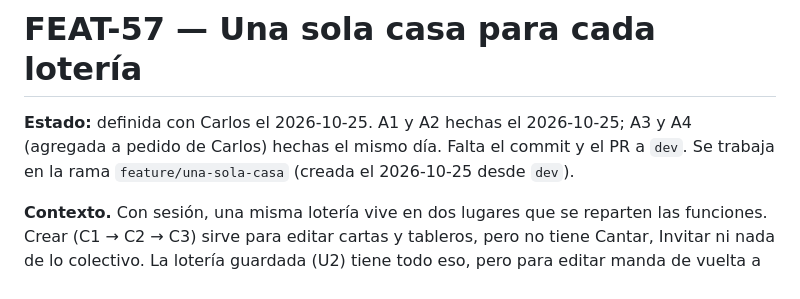
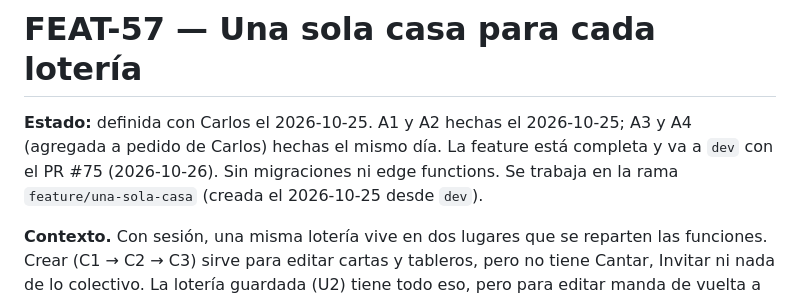
Before and after one commit to cvegam02/chorroybuenas, a Markdown page: docs/features/FEAT-57-una-sola-casa.md, the part around the change. Rendered like a GitHub page.

Commit message:
docs: note FEAT-57 on its way to dev with PR #75
Co-Authored-By: Claude Opus 5.5 <noreply@anthropic.com>

```diff
--- a/docs/features/FEAT-57-una-sola-casa.md
+++ b/docs/features/FEAT-57-una-sola-casa.md
@@ -1,6 +1,6 @@
 # FEAT-57 — Una sola casa para cada lotería
 
-**Estado:** definida con Carlos el 2026-10-25. A1 y A2 hechas el 2026-10-25; A3 y A4 (agregada a pedido de Carlos) hechas el mismo día. Falta el commit y el PR a `dev`. Se trabaja en la rama `feature/una-sola-casa` (creada el 2026-10-25 desde `dev`).
+**Estado:** definida con Carlos el 2026-10-25. A1 y A2 hechas el 2026-10-25; A3 y A4 (agregada a pedido de Carlos) hechas el mismo día. La feature está completa y va a `dev` con el PR #75 (2026-10-26). Sin migraciones ni edge functions. Se trabaja en la rama `feature/una-sola-casa` (creada el 2026-10-25 desde `dev`).
 
 **Contexto.** Con sesión, una misma lotería vive en dos lugares que se reparten las funciones. Crear (C1 → C2 → C3) sirve para editar cartas y tableros, pero no tiene Cantar, Invitar ni nada de lo colectivo. La lotería guardada (U2) tiene todo eso, pero para editar manda de vuelta a Crear, que se ve distinta y tiene otra navegación. Carlos lo siente enredado.
 
```
